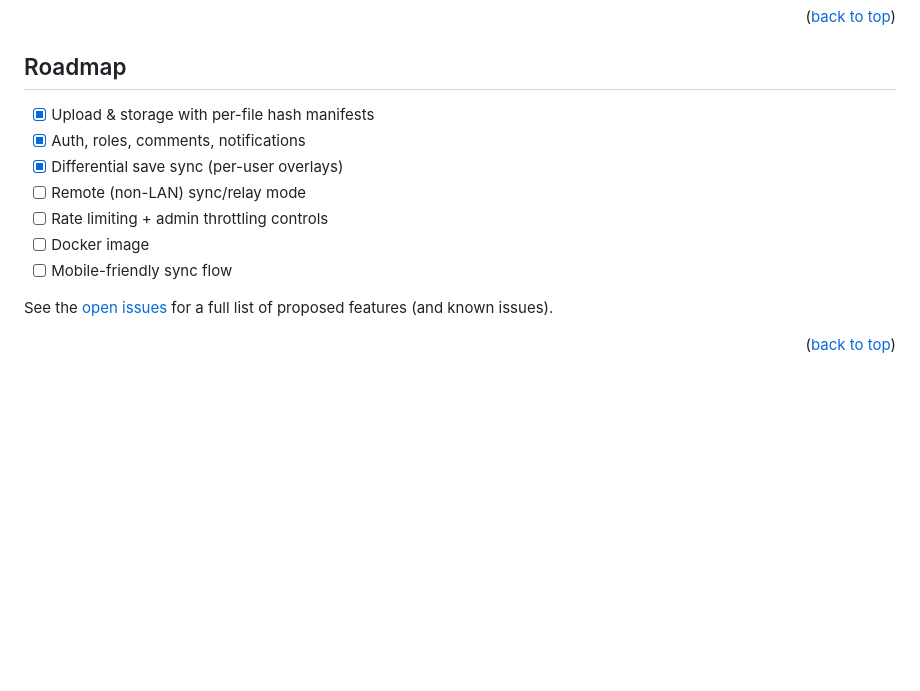
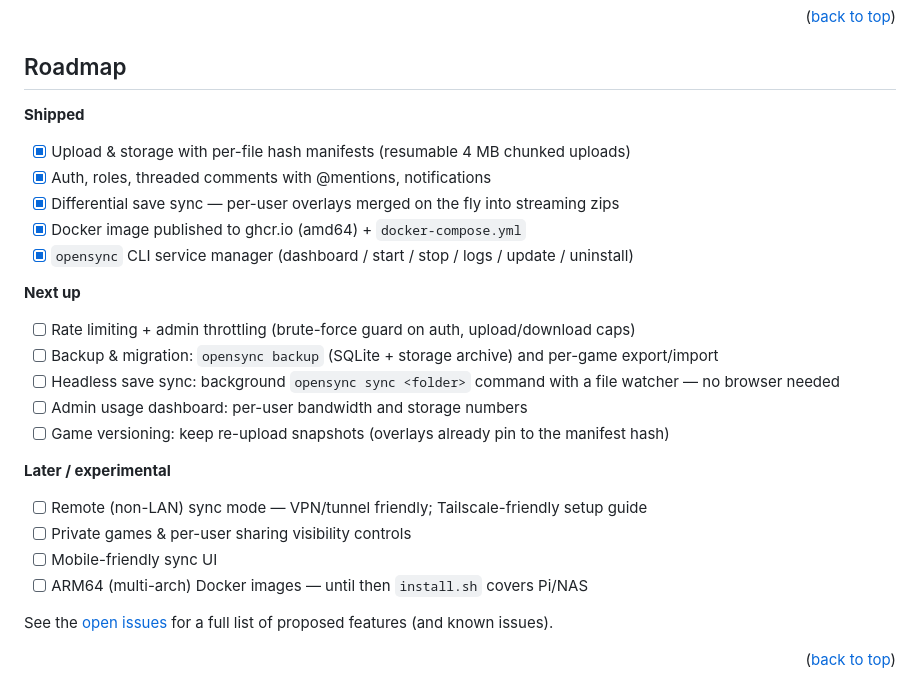
Before and after one commit to piskevalee-cpu/OpenSync, a Markdown page: README.md, the part around the change. Drawn GitHub-style; blank space fills up the shorter version.

Commit message:
readme: refresh roadmap (docker/CLI shipped, prioritize in-scope next steps)

```diff
--- a/README.md
+++ b/README.md
@@ -208,13 +208,28 @@ Env overrides: `OPENSYNC_DIR` (repo root, defaults to the dir the command lives
 <!-- ROADMAP -->
 ## Roadmap
 
-- [x] Upload & storage with per-file hash manifests
-- [x] Auth, roles, comments, notifications
-- [x] Differential save sync (per-user overlays)
-- [ ] Remote (non-LAN) sync/relay mode
-- [ ] Rate limiting + admin throttling controls
-- [ ] Docker image
-- [ ] Mobile-friendly sync flow
+**Shipped**
+
+- [x] Upload & storage with per-file hash manifests (resumable 4 MB chunked uploads)
+- [x] Auth, roles, threaded comments with @mentions, notifications
+- [x] Differential save sync — per-user overlays merged on the fly into streaming zips
+- [x] Docker image published to ghcr.io (amd64) + `docker-compose.yml`
+- [x] `opensync` CLI service manager (dashboard / start / stop / logs / update / uninstall)
+
+**Next up**
+
+- [ ] Rate limiting + admin throttling (brute-force guard on auth, upload/download caps)
+- [ ] Backup & migration: `opensync backup` (SQLite + storage archive) and per-game export/import
+- [ ] Headless save sync: background `opensync sync <folder>` command with a file watcher — no browser needed
+- [ ] Admin usage dashboard: per-user bandwidth and storage numbers
+- [ ] Game versioning: keep re-upload snapshots (overlays already pin to the manifest hash)
+
+**Later / experimental**
+
+- [ ] Remote (non-LAN) sync mode — VPN/tunnel friendly; Tailscale-friendly setup guide
+- [ ] Private games & per-user sharing visibility controls
+- [ ] Mobile-friendly sync UI
+- [ ] ARM64 (multi-arch) Docker images — until then `install.sh` covers Pi/NAS
 
 See the [open issues](https://github.com/piskevalee-cpu/OpenSync/issues) for a full list of proposed features (and known issues).
 
```
